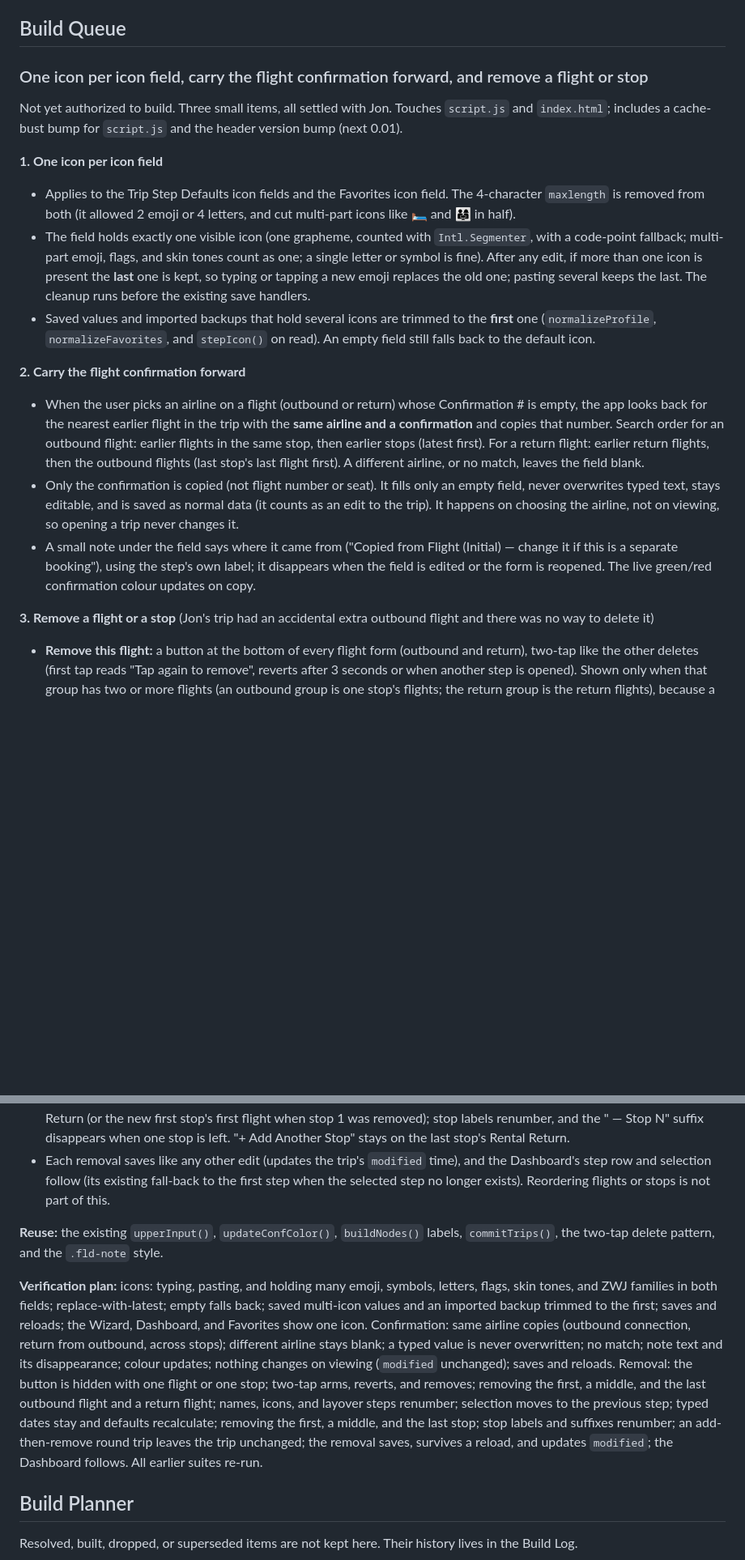
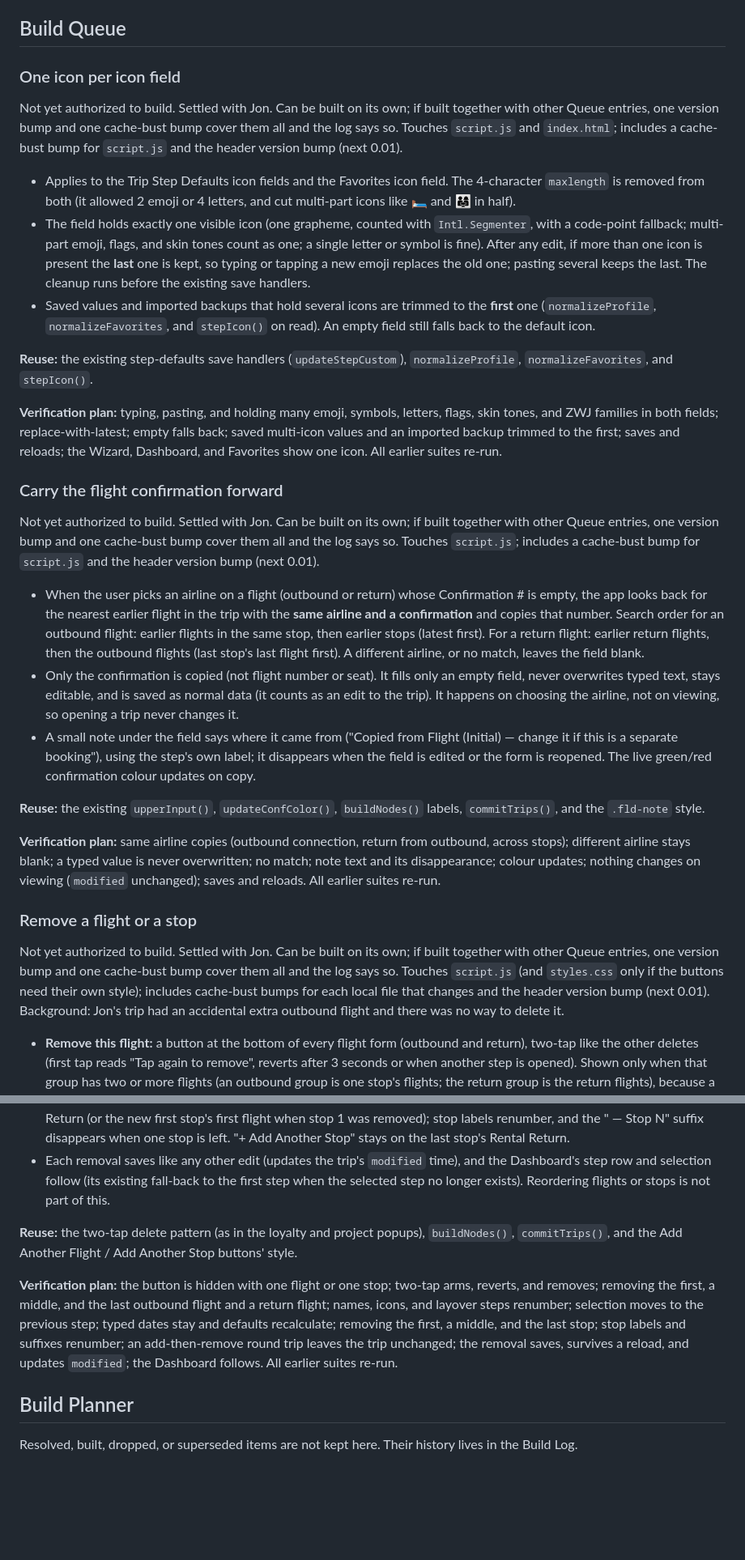
Before and after one commit to TundraJon/Crosswind, a Markdown page: README.md, 2 parts joined by grey strips. Shown at 81% size. Drawn GitHub-style; blank space fills up the shorter version.

Commit message:
README: split the Build Queue into three separate entries; add the one-entry-per-item rule to CLAUDE.md
Each item can be approved and built on its own, so each gets its own entry.

Co-Authored-By: Claude Sonnet 5.5 <noreply@anthropic.com>
Claude-Session: https://claude.ai/code/session_01UeDquCh4rcDBqYRLoGtmW9

```diff
--- a/README.md
+++ b/README.md
@@ -162,28 +162,39 @@ The second half of the Trip Wizard spec. Every step now has real, editable dates
 
 ## Build Queue
 
-### One icon per icon field, carry the flight confirmation forward, and remove a flight or stop
-Not yet authorized to build. Three small items, all settled with Jon. Touches `script.js` and `index.html`; includes a cache-bust bump for `script.js` and the header version bump (next 0.01).
+### One icon per icon field
+Not yet authorized to build. Settled with Jon. Can be built on its own; if built together with other Queue entries, one version bump and one cache-bust bump cover them all and the log says so. Touches `script.js` and `index.html`; includes a cache-bust bump for `script.js` and the header version bump (next 0.01).
 
-**1. One icon per icon field**
 - Applies to the Trip Step Defaults icon fields and the Favorites icon field. The 4-character `maxlength` is removed from both (it allowed 2 emoji or 4 letters, and cut multi-part icons like 🛏️ and 👨‍👩‍👧 in half).
 - The field holds exactly one visible icon (one grapheme, counted with `Intl.Segmenter`, with a code-point fallback; multi-part emoji, flags, and skin tones count as one; a single letter or symbol is fine). After any edit, if more than one icon is present the **last** one is kept, so typing or tapping a new emoji replaces the old one; pasting several keeps the last. The cleanup runs before the existing save handlers.
 - Saved values and imported backups that hold several icons are trimmed to the **first** one (`normalizeProfile`, `normalizeFavorites`, and `stepIcon()` on read). An empty field still falls back to the default icon.
 
-**2. Carry the flight confirmation forward**
+**Reuse:** the existing step-defaults save handlers (`updateStepCustom`), `normalizeProfile`, `normalizeFavorites`, and `stepIcon()`.
+
+**Verification plan:** typing, pasting, and holding many emoji, symbols, letters, flags, skin tones, and ZWJ families in both fields; replace-with-latest; empty falls back; saved multi-icon values and an imported backup trimmed to the first; saves and reloads; the Wizard, Dashboard, and Favorites show one icon. All earlier suites re-run.
+
+### Carry the flight confirmation forward
+Not yet authorized to build. Settled with Jon. Can be built on its own; if built together with other Queue entries, one version bump and one cache-bust bump cover them all and the log says so. Touches `script.js`; includes a cache-bust bump for `script.js` and the header version bump (next 0.01).
+
 - When the user picks an airline on a flight (outbound or return) whose Confirmation # is empty, the app looks back for the nearest earlier flight in the trip with the **same airline and a confirmation** and copies that number. Search order for an outbound flight: earlier flights in the same stop, then earlier stops (latest first). For a return flight: earlier return flights, then the outbound flights (last stop's last flight first). A different airline, or no match, leaves the field blank.
 - Only the confirmation is copied (not flight number or seat). It fills only an empty field, never overwrites typed text, stays editable, and is saved as normal data (it counts as an edit to the trip). It happens on choosing the airline, not on viewing, so opening a trip never changes it.
 - A small note under the field says where it came from ("Copied from Flight (Initial) — change it if this is a separate booking"), using the step's own label; it disappears when the field is edited or the form is reopened. The live green/red confirmation colour updates on copy.
 
-**3. Remove a flight or a stop** (Jon's trip had an accidental extra outbound flight and there was no way to delete it)
+**Reuse:** the existing `upperInput()`, `updateConfColor()`, `buildNodes()` labels, `commitTrips()`, and the `.fld-note` style.
+
+**Verification plan:** same airline copies (outbound connection, return from outbound, across stops); different airline stays blank; a typed value is never overwritten; no match; note text and its disappearance; colour updates; nothing changes on viewing (`modified` unchanged); saves and reloads. All earlier suites re-run.
+
+### Remove a flight or a stop
+Not yet authorized to build. Settled with Jon. Can be built on its own; if built together with other Queue entries, one version bump and one cache-bust bump cover them all and the log says so. Touches `script.js` (and `styles.css` only if the buttons need their own style); includes cache-bust bumps for each local file that changes and the header version bump (next 0.01). Background: Jon's trip had an accidental extra outbound flight and there was no way to delete it.
+
 - **Remove this flight:** a button at the bottom of every flight form (outbound and return), two-tap like the other deletes (first tap reads "Tap again to remove", reverts after 3 seconds or when another step is opened). Shown only when that group has two or more flights (an outbound group is one stop's flights; the return group is the return flights), because a trip needs at least one of each. Removing it deletes that flight's data.
 - After removing a flight the Wizard moves to the previous flight in the same group (or the new first flight); the remaining flights take their names and icons by position (Initial, Connection, Final, with numbering only when a name repeats); dates Jon typed on other flights stay and the defaults recalculate; the layover step between the removed flight and its neighbour disappears.
 - **Remove this stop:** a button on every stop's Rental Return step, two-tap, shown only when there are two or more stops. It deletes that stop's flights, rental, hotel, and destination. Afterwards the Wizard moves to the previous stop's Rental Return (or the new first stop's first flight when stop 1 was removed); stop labels renumber, and the " — Stop N" suffix disappears when one stop is left. "+ Add Another Stop" stays on the last stop's Rental Return.
 - Each removal saves like any other edit (updates the trip's `modified` time), and the Dashboard's step row and selection follow (its existing fall-back to the first step when the selected step no longer exists). Reordering flights or stops is not part of this.
 
-**Reuse:** the existing `upperInput()`, `updateConfColor()`, `buildNodes()` labels, `commitTrips()`, the two-tap delete pattern, and the `.fld-note` style.
+**Reuse:** the two-tap delete pattern (as in the loyalty and project popups), `buildNodes()`, `commitTrips()`, and the Add Another Flight / Add Another Stop buttons' style.
 
-**Verification plan:** icons: typing, pasting, and holding many emoji, symbols, letters, flags, skin tones, and ZWJ families in both fields; replace-with-latest; empty falls back; saved multi-icon values and an imported backup trimmed to the first; saves and reloads; the Wizard, Dashboard, and Favorites show one icon. Confirmation: same airline copies (outbound connection, return from outbound, across stops); different airline stays blank; a typed value is never overwritten; no match; note text and its disappearance; colour updates; nothing changes on viewing (`modified` unchanged); saves and reloads. Removal: the button is hidden with one flight or one stop; two-tap arms, reverts, and removes; removing the first, a middle, and the last outbound flight and a return flight; names, icons, and layover steps renumber; selection moves to the previous step; typed dates stay and defaults recalculate; removing the first, a middle, and the last stop; stop labels and suffixes renumber; an add-then-remove round trip leaves the trip unchanged; the removal saves, survives a reload, and updates `modified`; the Dashboard follows. All earlier suites re-run.
+**Verification plan:** the button is hidden with one flight or one stop; two-tap arms, reverts, and removes; removing the first, a middle, and the last outbound flight and a return flight; names, icons, and layover steps renumber; selection moves to the previous step; typed dates stay and defaults recalculate; removing the first, a middle, and the last stop; stop labels and suffixes renumber; an add-then-remove round trip leaves the trip unchanged; the removal saves, survives a reload, and updates `modified`; the Dashboard follows. All earlier suites re-run.
 
 ## Build Planner
 
```
Also changed, not shown: CLAUDE.md (+1 -0 lines).
